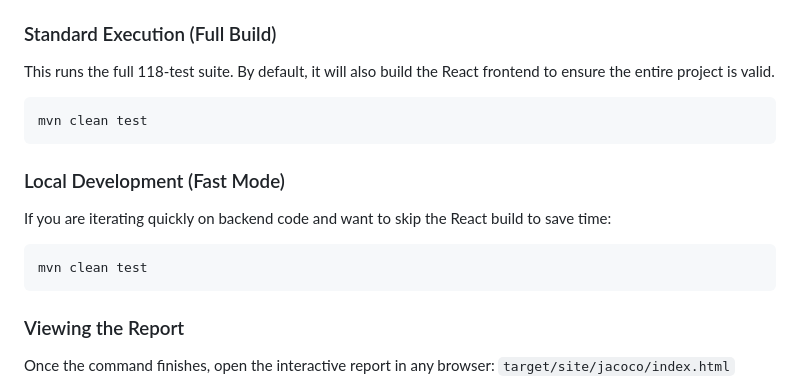
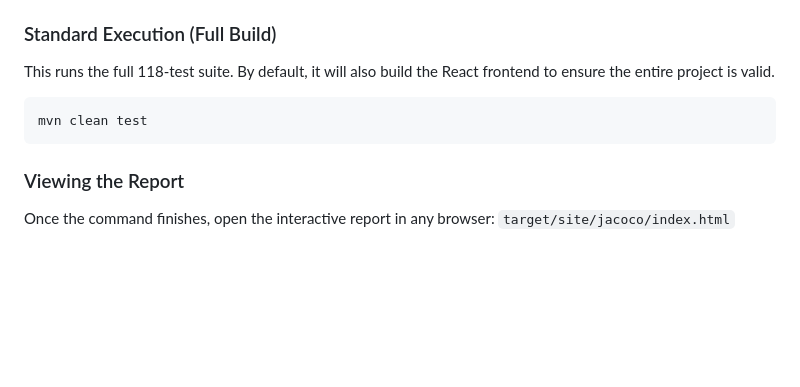
Before and after one commit to cthhhhhh/Alpha-Decode, a Markdown page: unitTesting.md, the part around the change. Drawn GitHub-style; blank space fills up the shorter version.

````diff
--- a/unitTesting.md
+++ b/unitTesting.md
@@ -175,12 +175,6 @@ This runs the full 118-test suite. By default, it will also build the React fron
 mvn clean test
 ```
 
-### Local Development (Fast Mode)
-If you are iterating quickly on backend code and want to skip the React build to save time:
-```powershell
-mvn clean test
-```
-
 ### Viewing the Report
 Once the command finishes, open the interactive report in any browser:
 `target/site/jacoco/index.html`
````
